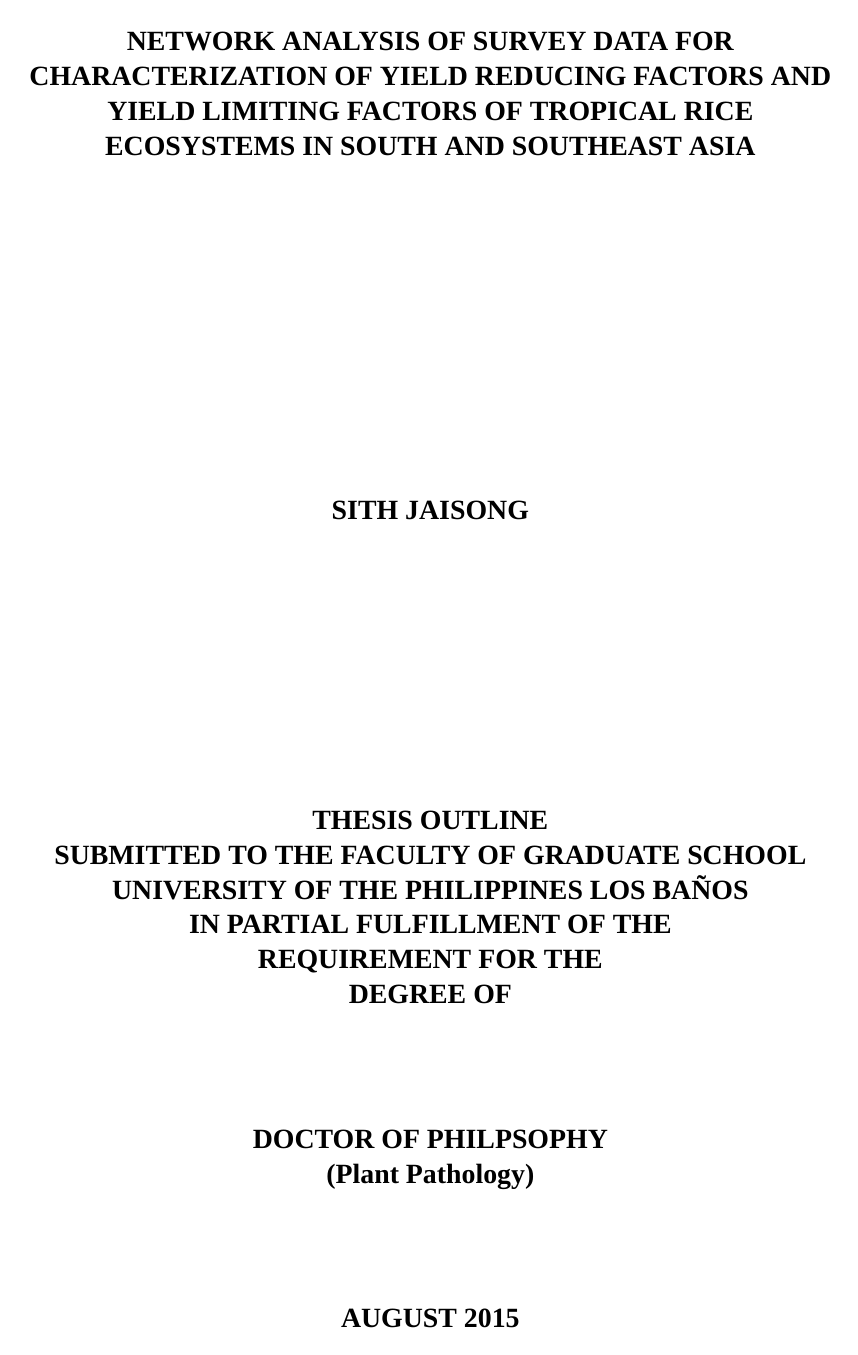
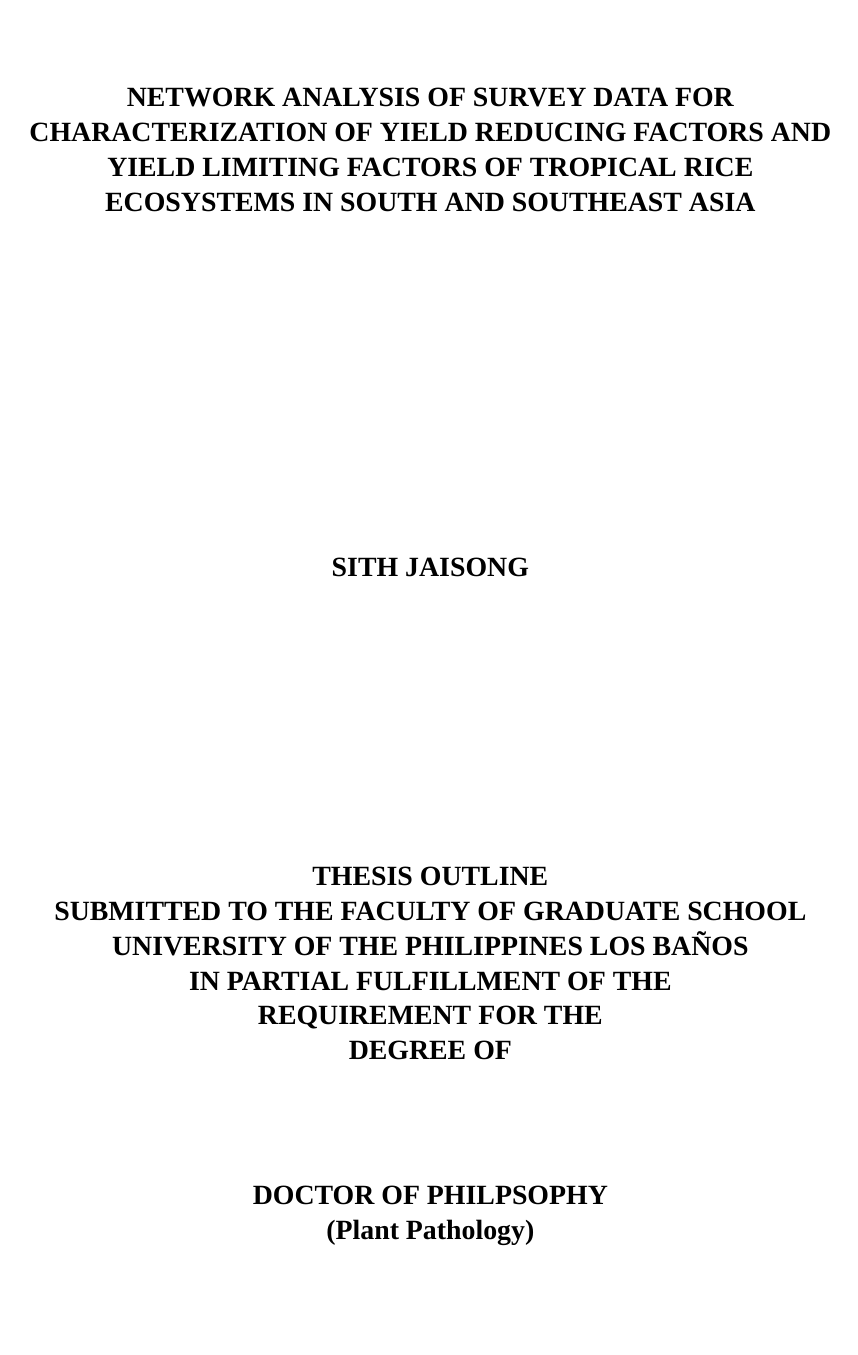
Before and after one commit to sithjaisong/Sith.Dissertation, a LaTeX thesis (main.tex): page 1 of 42 before the commit and page 1 of 45 after it. Compiled offline with XeLaTeX; a missing font is replaced by an installed copy or a similar font.

Commit message:
modify the margin of paper
leaf margin is bigger than the format

```diff
--- a/main.tex
+++ b/main.tex
@@ -6,7 +6,7 @@
 
 \documentclass[12pt, oneside]{report} % report is suitable for the long document such as Ph.D thesis with chapters
 
-\usepackage[a4paper, left=1.5in, right=1in, bottom=1in, tmargin=1in, headsep=0.2in]{geometry}
+\usepackage[a4paper, left=1.5in, right=1in, bottom=1in, headsep=0.2in]{geometry}
 \usepackage{fontspec}
 \usepackage{titlecaps}
 \setmainfont{Times New Roman}
```
Also changed, not shown: main.pdf, 5 other files.
